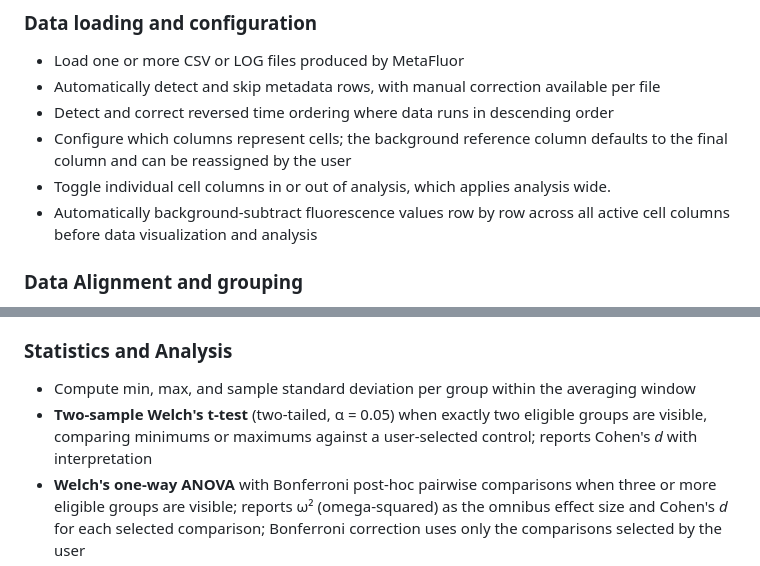
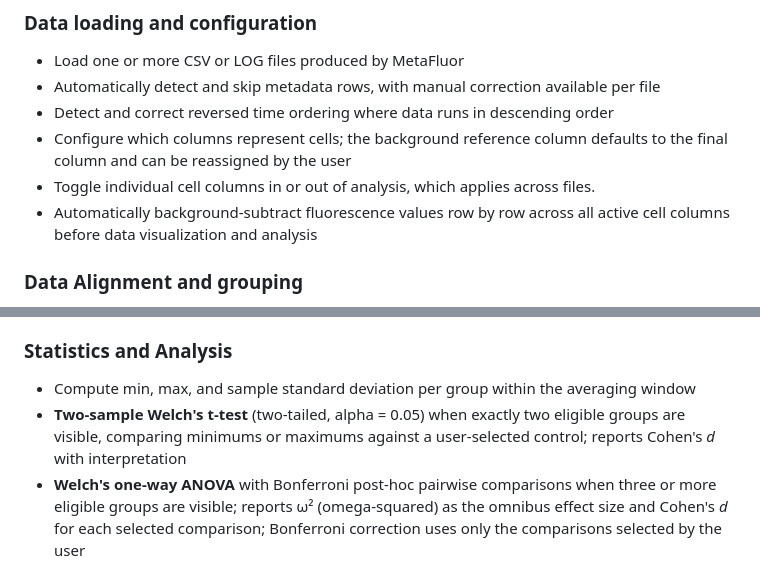
Before and after one commit to andrewjamesbrasington/Andrews-Calcium-Imaging-Decoder, a Markdown page: README.md, 2 parts joined by grey strips. GitHub-like rendering.

```diff
--- a/README.md
+++ b/README.md
@@ -13,7 +13,7 @@ ACID is a browser-based application for processing and analysing ratiometric cal
 - Automatically detect and skip metadata rows, with manual correction available per file
 - Detect and correct reversed time ordering where data runs in descending order
 - Configure which columns represent cells; the background reference column defaults to the final column and can be reassigned by the user
-- Toggle individual cell columns in or out of analysis, which applies analysis wide.
+- Toggle individual cell columns in or out of analysis, which applies across files.
 - Automatically background-subtract fluorescence values row by row across all active cell columns before data visualization and analysis
 
 ### Data Alignment and grouping
@@ -29,7 +29,7 @@ ACID is a browser-based application for processing and analysing ratiometric cal
 
 ### Statistics and Analysis
 - Compute min, max, and sample standard deviation per group within the averaging window
-- **Two-sample Welch's t-test** (two-tailed, α = 0.05) when exactly two eligible groups are visible, comparing minimums or maximums against a user-selected control; reports Cohen's *d* with interpretation
+- **Two-sample Welch's t-test** (two-tailed, alpha = 0.05) when exactly two eligible groups are visible, comparing minimums or maximums against a user-selected control; reports Cohen's *d* with interpretation
 - **Welch's one-way ANOVA** with Bonferroni post-hoc pairwise comparisons when three or more eligible groups are visible; reports ω² (omega-squared) as the omnibus effect size and Cohen's *d* for each selected comparison; Bonferroni correction uses only the comparisons selected by the user
 - Export summary statistics and statistical test results to CSV as separate files
 
```
